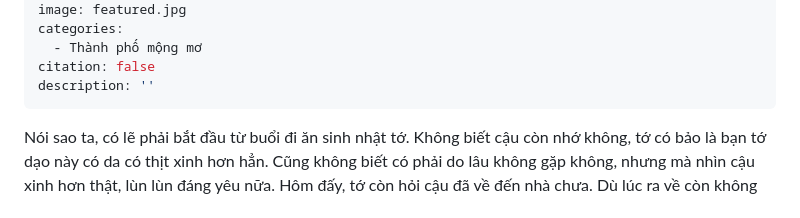
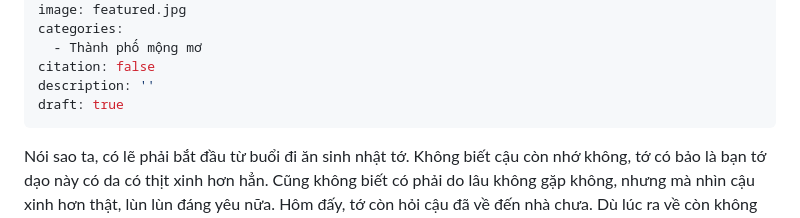
Before and after one commit to ktuyends/tkblog, a Markdown page: diary/18-partner/index.md, the part around the change. Rendered like a GitHub page.

Commit message:
test draft post

```diff
--- a/diary/18-partner/index.md
+++ b/diary/18-partner/index.md
@@ -9,6 +9,7 @@ categories:
   - Thành phố mộng mơ
 citation: false
 description: ''
+draft: true
 ---
 
 <p style="text-align:justify">Nói sao ta, có lẽ phải bắt đầu từ buổi đi ăn sinh nhật tớ. Không biết cậu còn nhớ không, tớ có bảo là bạn tớ dạo này có da có thịt xinh hơn hẳn. Cũng không biết có phải do lâu không gặp không, nhưng mà nhìn cậu xinh hơn thật, lùn lùn đáng yêu nữa. Hôm đấy, tớ còn hỏi cậu đã về đến nhà chưa. Dù lúc ra về còn không lấy xe ra giúp cậu. Bình thường tớ nghĩ là tớ sẽ không hỏi đâu. Bạn cậu chảnh cún mà.</p>
```
